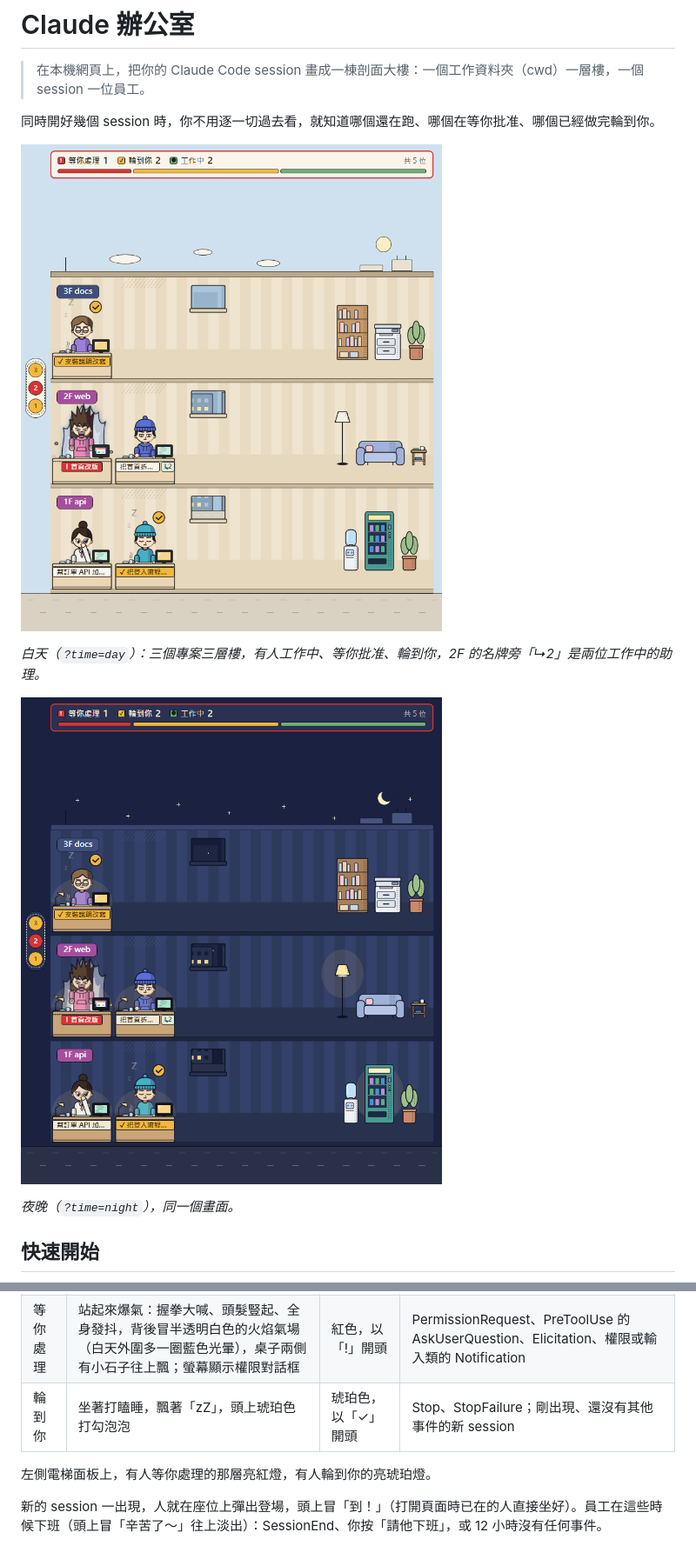
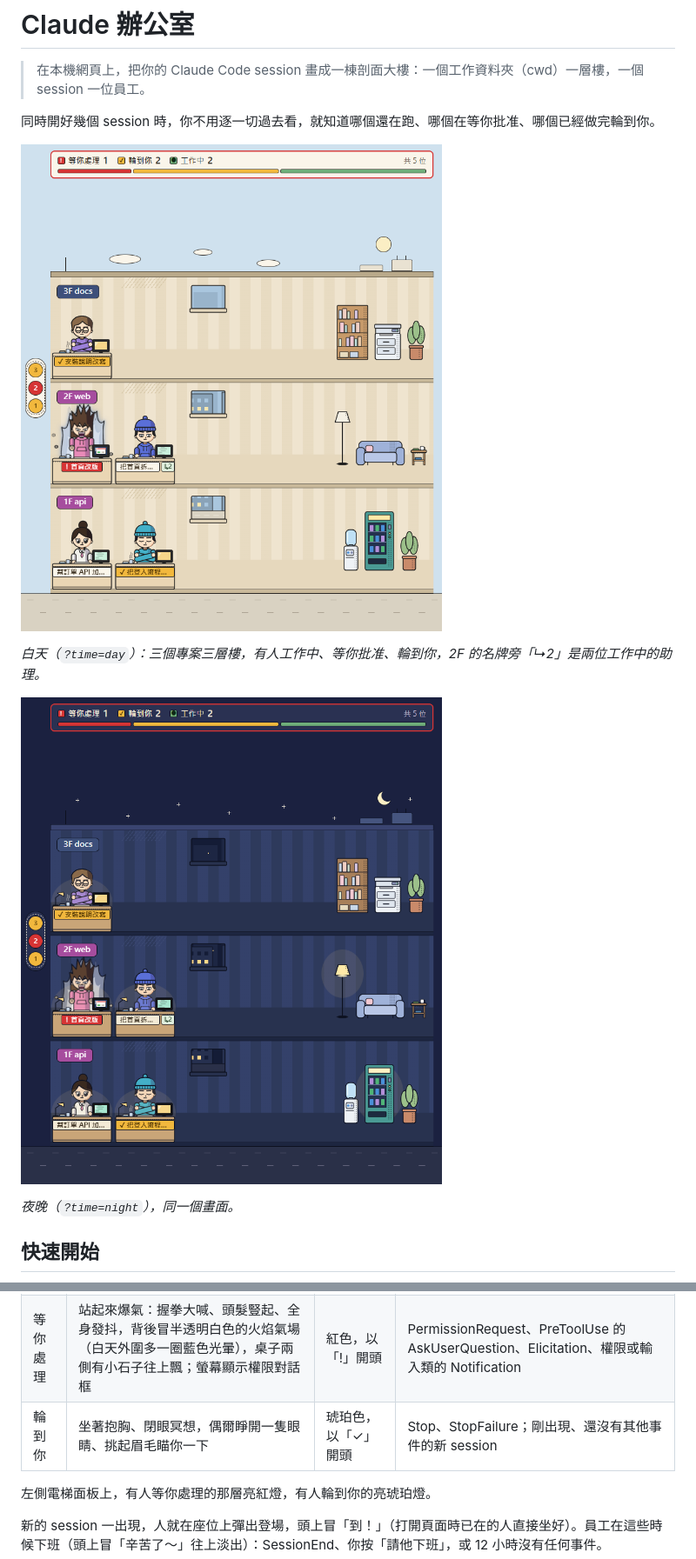
Before and after one commit to DavidQiu23/claude-office, a Markdown page: README.md, 2 parts joined by grey strips. Shown at 87% size. Drawn GitHub-style; pictures changed too: docs/images/office-day.png, docs/images/office-night.png.

```diff
--- a/README.md
+++ b/README.md
@@ -133,7 +133,7 @@ npm run simulate -- --loop
 | --- | --- | --- | --- |
 | 工作中 | 坐著飛快打字，手後面拖著兩層半透明殘影，偶爾停下來推一下鼻子；螢幕上的程式碼在捲動 | 米白色 | UserPromptSubmit、PreToolUse（AskUserQuestion 除外）、PostToolUse、PostToolUseFailure、ElicitationResult |
 | 等你處理 | 站起來爆氣：握拳大喊、頭髮豎起、全身發抖，背後冒半透明白色的火焰氣場（白天外圍多一圈藍色光暈），桌子兩側有小石子往上飄；螢幕顯示權限對話框 | 紅色，以「!」開頭 | PermissionRequest、PreToolUse 的 AskUserQuestion、Elicitation、權限或輸入類的 Notification |
-| 輪到你 | 坐著打瞌睡，飄著「zZ」，頭上琥珀色打勾泡泡 | 琥珀色，以「✓」開頭 | Stop、StopFailure；剛出現、還沒有其他事件的新 session |
+| 輪到你 | 坐著抱胸、閉眼冥想，偶爾睜開一隻眼睛、挑起眉毛瞄你一下 | 琥珀色，以「✓」開頭 | Stop、StopFailure；剛出現、還沒有其他事件的新 session |
 
 左側電梯面板上，有人等你處理的那層亮紅燈，有人輪到你的亮琥珀燈。
 
```
Also changed, not shown: docs/design.md (+1 -1 lines), 3 other files.
